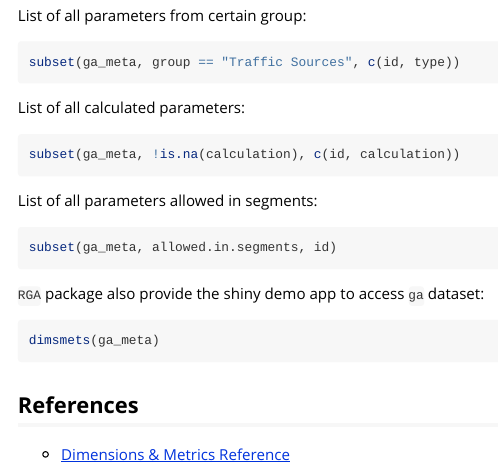
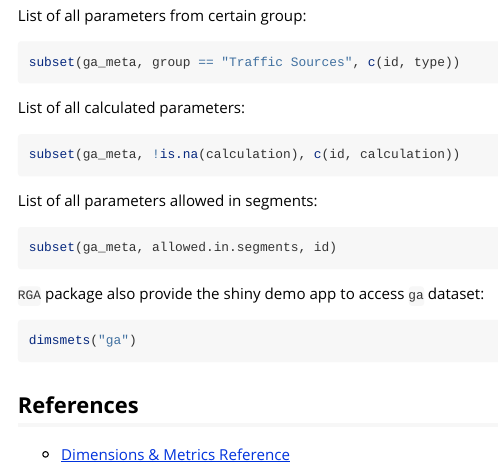
Before and after one commit to artemklevtsov/RGA, an R Markdown document (vignettes/metadata-api.Rmd): the page in a window 1100 px wide, from 750 px down. Rendered offline with R 4.5, knitr and Pandoc, with nearby package versions.

Commit message:
Fix example in the metadata vignette

````diff
--- a/vignettes/metadata-api.Rmd
+++ b/vignettes/metadata-api.Rmd
@@ -73,7 +73,7 @@ subset(ga_meta, allowed.in.segments, id)
 `RGA` package also provide the shiny demo app to access `ga` dataset:
 
 ```r
-dimsmets(ga_meta)
+dimsmets("ga")
 ```
 
 ## References
````
